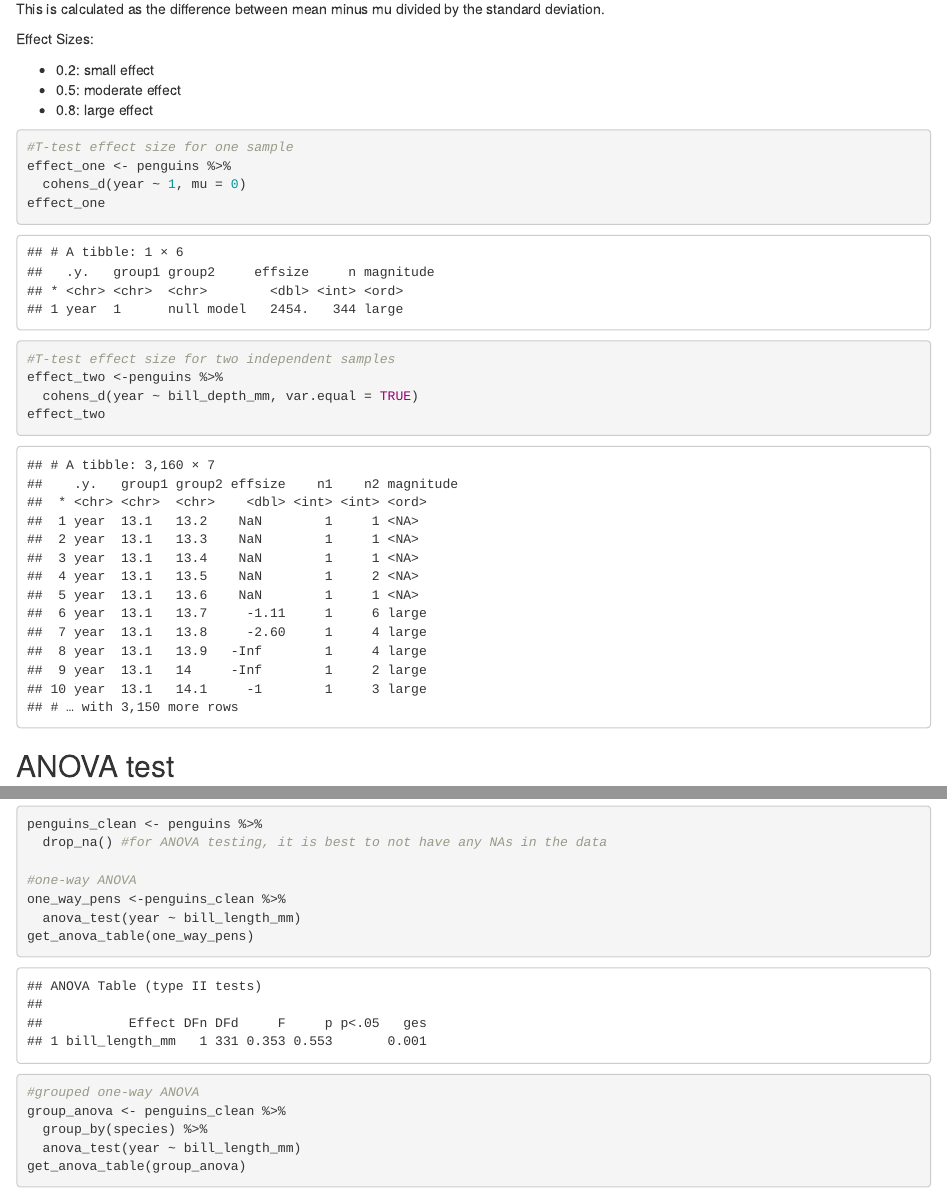
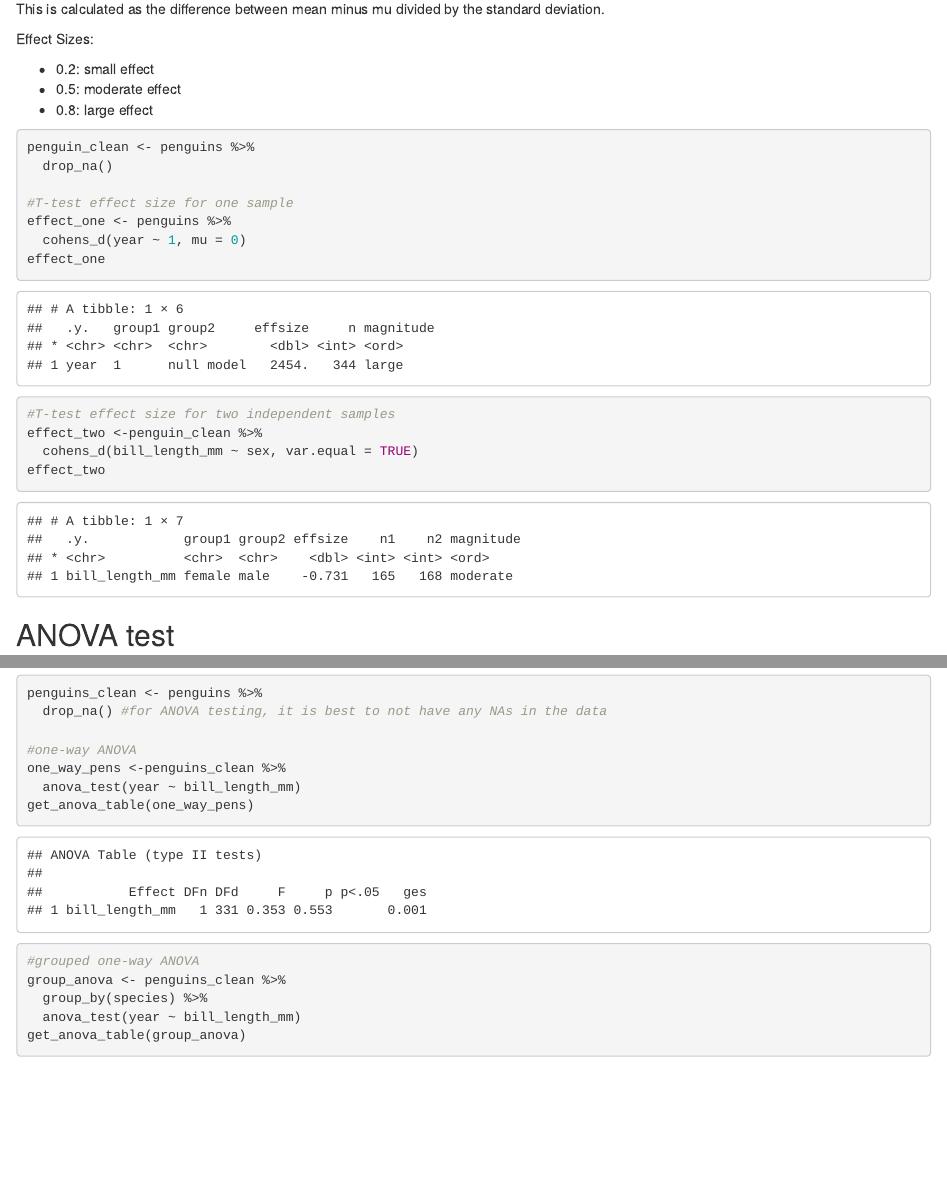
Before and after one commit to Biol551-CSUN/The_REAL_Group_5-rstatix, an R Markdown document (Group_Assignment/Scripts/rstatix_proj.Rmd): the page in a window 1100 px wide, from 2140 px down before the commit and from 4500 px down after it, so that both start at the same text, and a second part further down, joined at a grey line. The pictures show the output file Group_Assignment/Scripts/rstatix_proj.html that the author committed with the source, opened offline.

Commit message:
fixing effect size

````diff
--- a/Group_Assignment/Scripts/rstatix_proj.Rmd
+++ b/Group_Assignment/Scripts/rstatix_proj.Rmd
@@ -152,14 +152,17 @@ Effect Sizes:
 - 0.5: moderate effect
 - 0.8: large effect
 ```{r}
+penguin_clean <- penguins %>%
+  drop_na()
+
 #T-test effect size for one sample
 effect_one <- penguins %>%
   cohens_d(year ~ 1, mu = 0)
 effect_one
 
 #T-test effect size for two independent samples
-effect_two <-penguins %>%
-  cohens_d(year ~ bill_depth_mm, var.equal = TRUE)
+effect_two <-penguin_clean %>%
+  cohens_d(bill_length_mm ~ sex, var.equal = TRUE)
 effect_two
 ```
 
````
Also changed, not shown: Group_Assignment/Scripts/rstatix_proj.html, Group_Assignment/Scripts/rstatix_proj.Rmd (2 more changed lines).
